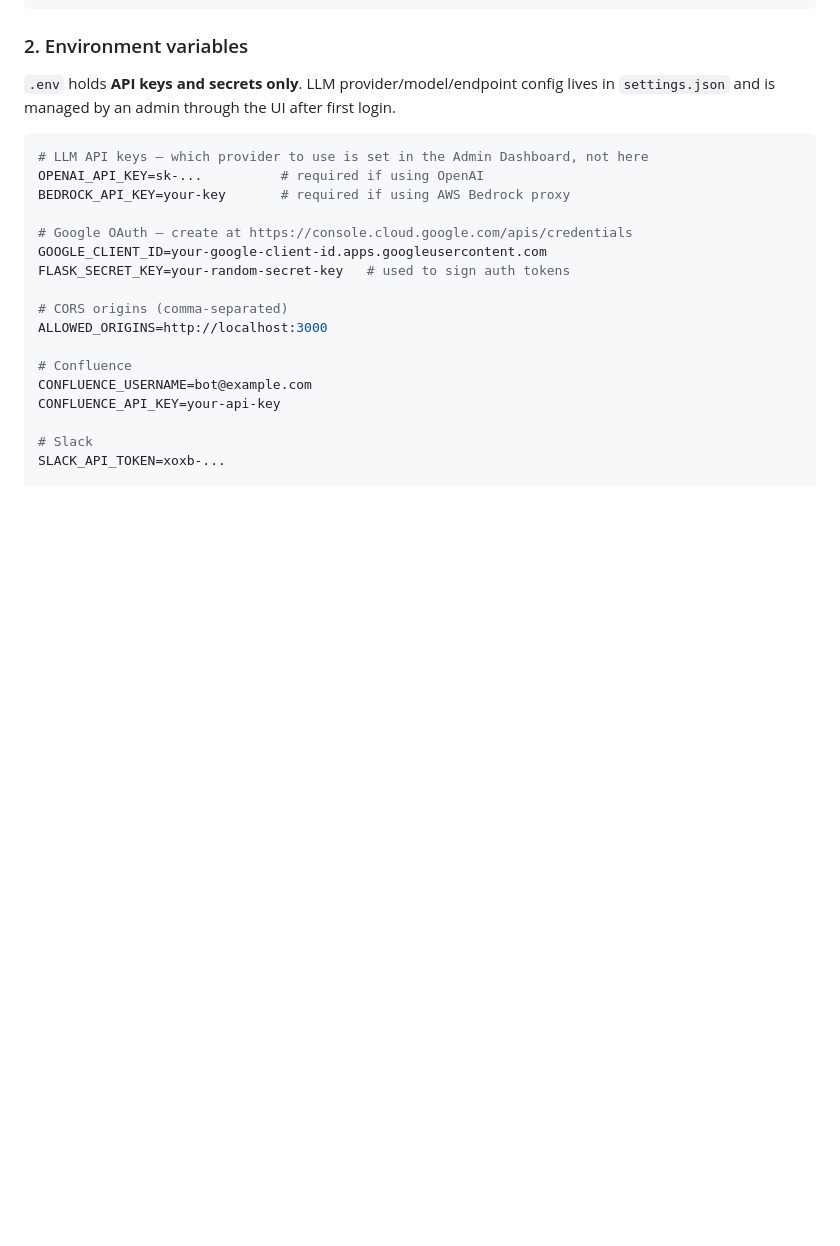
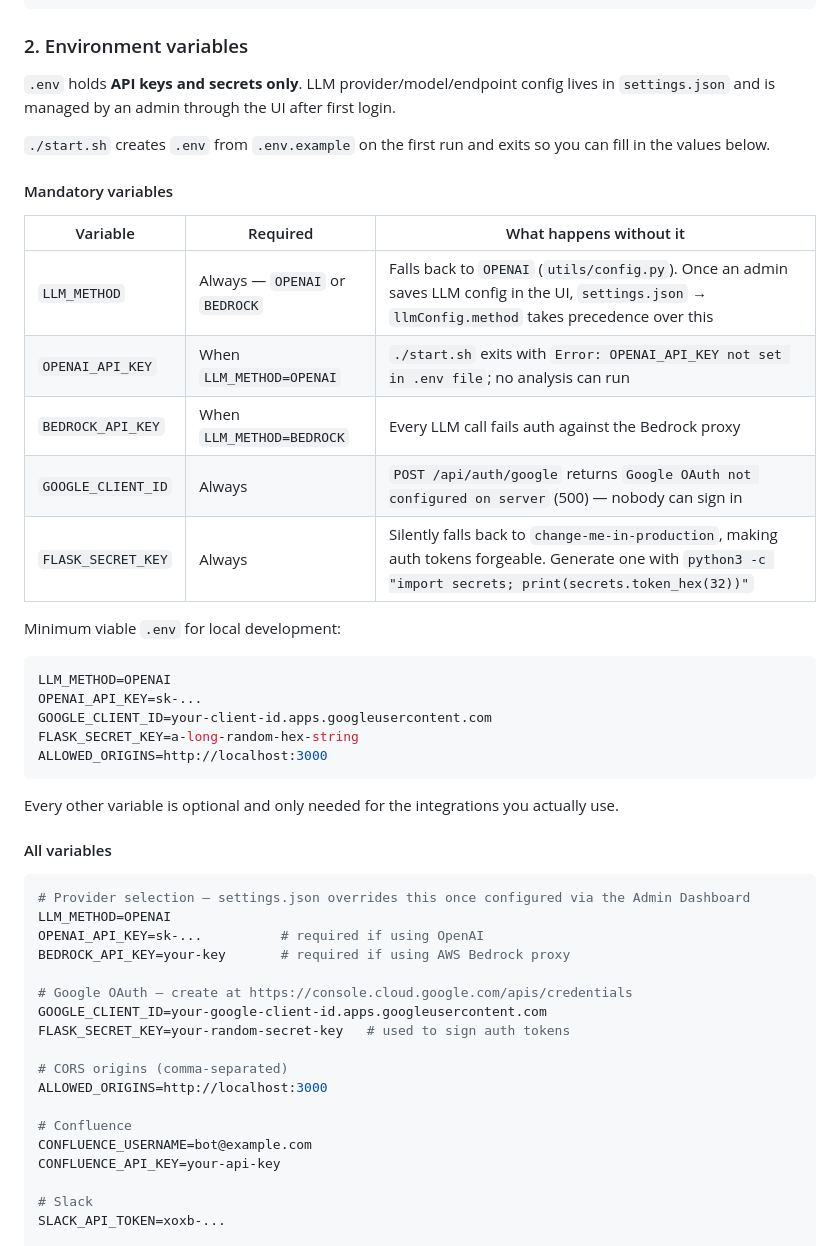
Before and after one commit to threatshield/threatshield, a Markdown page: README.md, the part around one of its changes. GitHub-like rendering; blank space fills up the shorter version.

````diff
--- a/README.md
+++ b/README.md
@@ -41,8 +56,35 @@ cp .env.example .env   # edit with your values
 
 `.env` holds **API keys and secrets only**. LLM provider/model/endpoint config lives in `settings.json` and is managed by an admin through the UI after first login.
 
+`./start.sh` creates `.env` from `.env.example` on the first run and exits so you can fill in the values below.
+
+#### Mandatory variables
+
+| Variable | Required | What happens without it |
+|----------|----------|-------------------------|
+| `LLM_METHOD` | Always — `OPENAI` or `BEDROCK` | Falls back to `OPENAI` (`utils/config.py`). Once an admin saves LLM config in the UI, `settings.json` → `llmConfig.method` takes precedence over this |
+| `OPENAI_API_KEY` | When `LLM_METHOD=OPENAI` | `./start.sh` exits with `Error: OPENAI_API_KEY not set in .env file`; no analysis can run |
+| `BEDROCK_API_KEY` | When `LLM_METHOD=BEDROCK` | Every LLM call fails auth against the Bedrock proxy |
+| `GOOGLE_CLIENT_ID` | Always | `POST /api/auth/google` returns `Google OAuth not configured on server` (500) — nobody can sign in |
+| `FLASK_SECRET_KEY` | Always | Silently falls back to `change-me-in-production`, making auth tokens forgeable. Generate one with `python3 -c "import secrets; print(secrets.token_hex(32))"` |
+
+Minimum viable `.env` for local development:
+
 ```env
-# LLM API keys — which provider to use is set in the Admin Dashboard, not here
+LLM_METHOD=OPENAI
+OPENAI_API_KEY=sk-...
+GOOGLE_CLIENT_ID=your-client-id.apps.googleusercontent.com
+FLASK_SECRET_KEY=a-long-random-hex-string
+ALLOWED_ORIGINS=http://localhost:3000
+```
+
+Every other variable is optional and only needed for the integrations you actually use.
+
+#### All variables
+
+```env
+# Provider selection — settings.json overrides this once configured via the Admin Dashboard
+LLM_METHOD=OPENAI
 OPENAI_API_KEY=sk-...          # required if using OpenAI
 BEDROCK_API_KEY=your-key       # required if using AWS Bedrock proxy
 
````
Also changed, not shown: other parts of README.md (+24 -3 lines).
